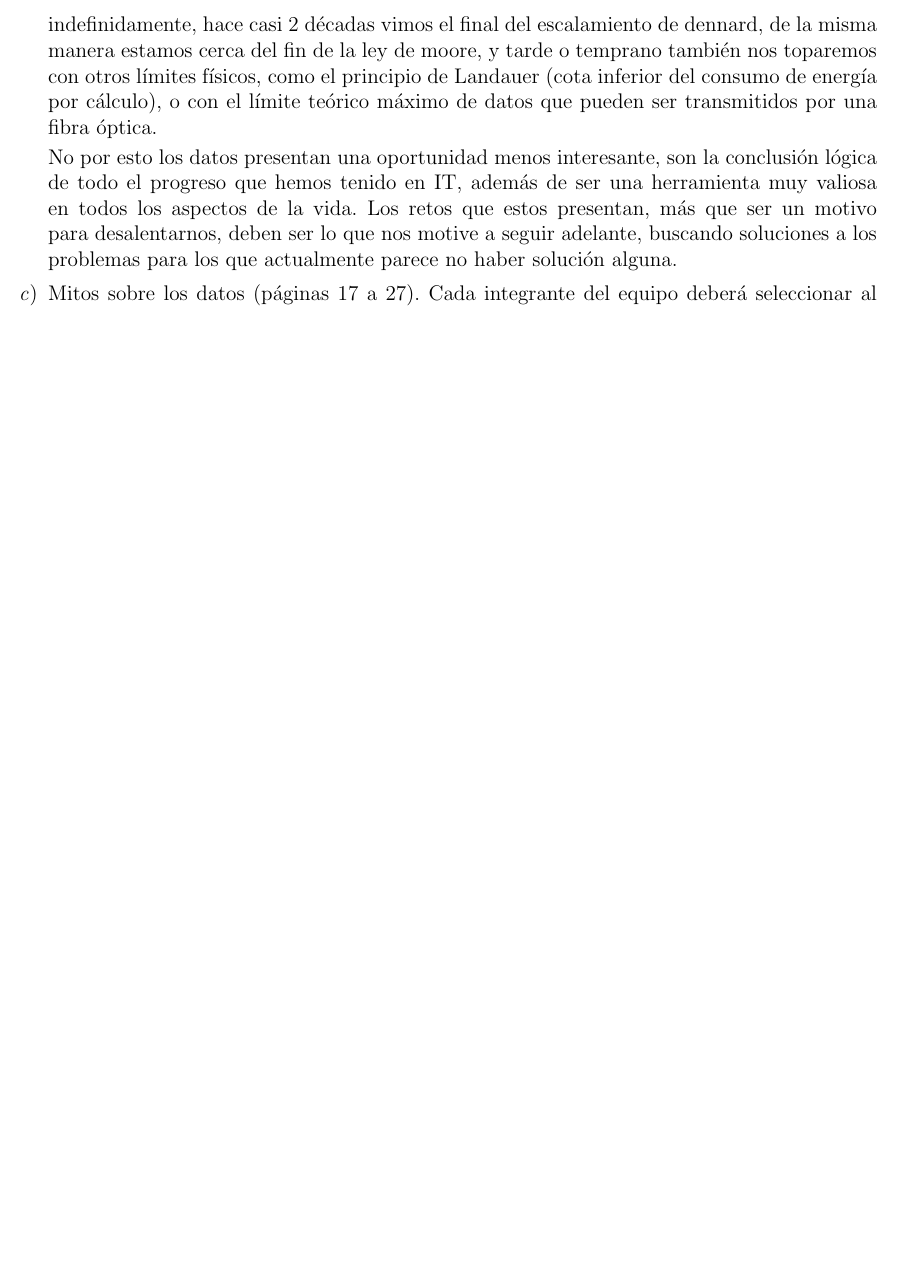
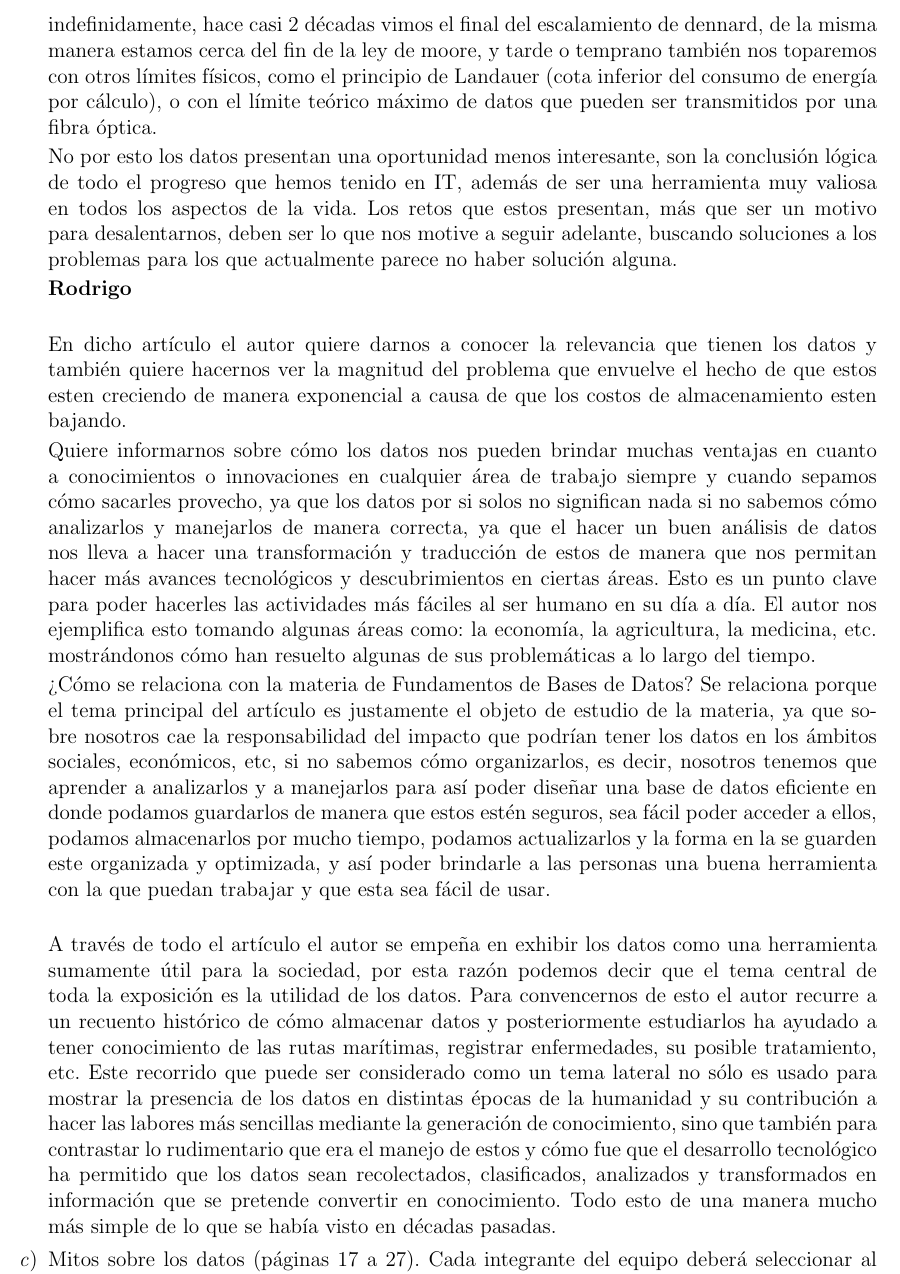
Before and after one commit to frgaray/FBD-2023-1, a LaTeX problem sheet (Tarea01/tarea1.tex): part of page 4 of 4 before the commit and part of page 4 of 5 after it, cut so that both start at the same text, the shorter picture padded with empty space. Compiled offline with pdfLaTeX.

Commit message:
Update tarea1.tex

```diff
--- a/Tarea01/tarea1.tex
+++ b/Tarea01/tarea1.tex
@@ -202,6 +202,51 @@ Tarea 1: Conceptos básicos}
 				buscando soluciones a los problemas para los que actualmente parece
 				no haber solución alguna.
 
+				\textbf{Rodrigo}\\
+
+                      		En dicho artículo el autor quiere darnos a conocer la relevancia que
+				tienen los datos y también quiere hacernos ver la magnitud del problema
+				que envuelve el hecho de que estos esten creciendo de manera exponencial
+				a causa de que los costos de almacenamiento esten bajando.
+
+				Quiere informarnos sobre cómo los datos nos pueden brindar muchas ventajas
+				en cuanto a conocimientos o innovaciones en cualquier área de trabajo siempre
+				y cuando sepamos cómo sacarles provecho, ya que los datos por si solos no
+				significan nada si no sabemos cómo analizarlos y manejarlos de manera correcta,
+				ya que el hacer un buen análisis de datos nos lleva  a hacer una transformación
+				y traducción de estos de manera que nos permitan hacer más avances tecnológicos
+				y descubrimientos en ciertas áreas. Esto es un punto clave para poder hacerles
+				las actividades más fáciles al ser humano en su día a día. El autor nos ejemplifica
+				esto tomando algunas áreas como: la economía, la agricultura, la medicina, etc.
+				mostrándonos cómo han resuelto algunas de sus problemáticas a lo largo del tiempo.
+
+				¿Cómo se relaciona con la materia de Fundamentos de Bases de Datos?
+				Se relaciona porque el tema principal del artículo es justamente el objeto de
+				estudio de la materia, ya que sobre nosotros cae la responsabilidad del impacto
+				que podrían tener los datos en los ámbitos sociales, económicos, etc, si no sabemos
+				cómo organizarlos, es decir, nosotros tenemos que aprender a analizarlos y a
+				manejarlos para así poder diseñar 	una base de datos eficiente en donde podamos
+				guardarlos de manera que estos estén seguros, sea fácil poder acceder a ellos,
+				podamos almacenarlos por mucho tiempo, podamos actualizarlos y la forma en la se
+				guarden este organizada y optimizada, y así poder brindarle a las personas una buena
+				herramienta con la que puedan trabajar y que esta sea fácil de usar.\\
+
+				A través de todo el artículo el autor se empeña en exhibir los datos como una
+				herramienta sumamente útil para la sociedad, por esta razón podemos decir que
+				el tema central de toda la exposición es la utilidad de los datos. Para convencernos
+				de esto el autor recurre a un recuento histórico de cómo almacenar datos y
+				posteriormente estudiarlos ha ayudado a tener conocimiento de las rutas marítimas,
+				registrar enfermedades, su posible tratamiento, etc. Este recorrido que
+				puede ser considerado como un tema lateral no sólo es usado para mostrar la presencia
+				de los datos en distintas épocas de la humanidad y su contribución a hacer las
+				labores más sencillas mediante la generación de conocimiento, sino que también
+				para contrastar lo rudimentario que era el manejo de estos y cómo fue que el
+				desarrollo tecnológico ha permitido que los datos sean recolectados, clasificados,
+				analizados y transformados en información que se pretende convertir en conocimiento.
+				Todo esto de una manera mucho más simple de lo que se había visto en décadas pasadas.\
+
+
+
 			\item Mitos sobre los datos (páginas 17 a 27). Cada integrante del equipo deberá seleccionar al menos 2
 				mitos que le hayan parecido curiosos y/o interesantes sobre los datos e indicar qué pensaban antes de
 				leerlos y cómo cambio su perspectiva después de la lectura.
```
